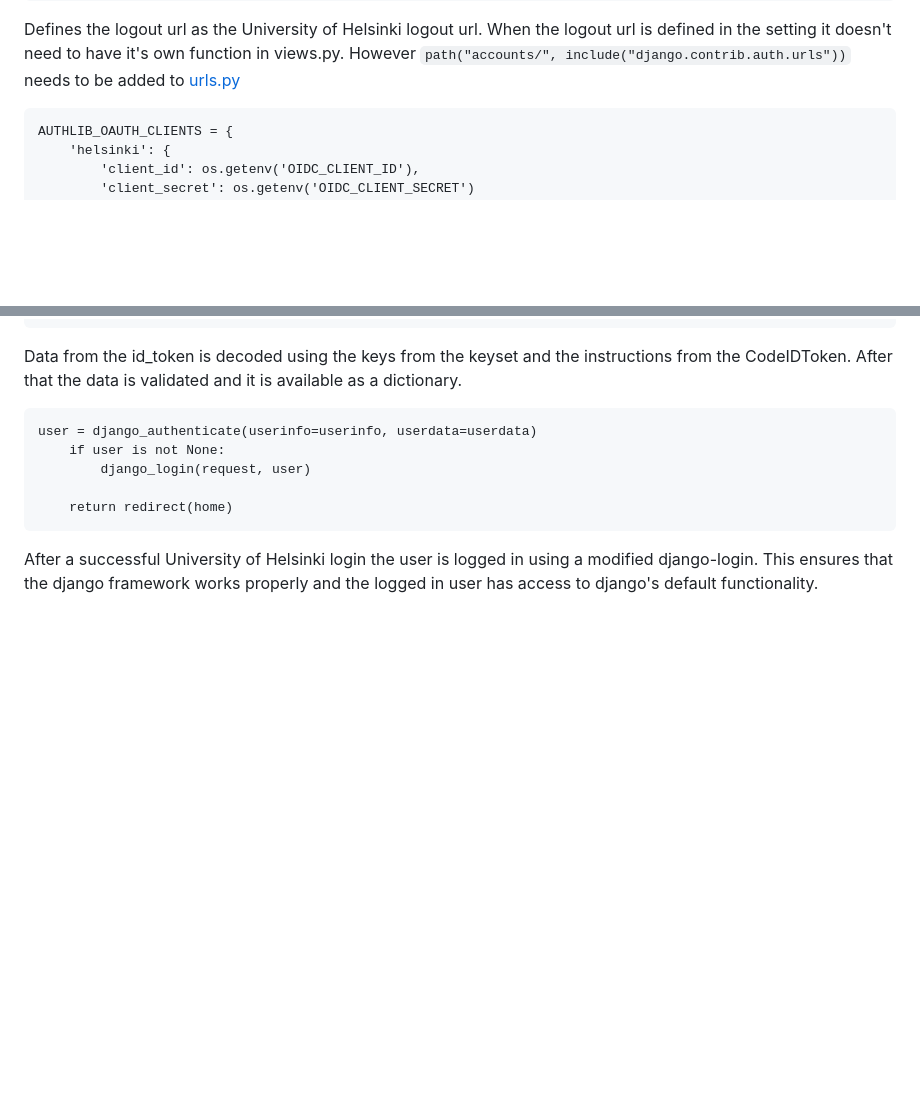
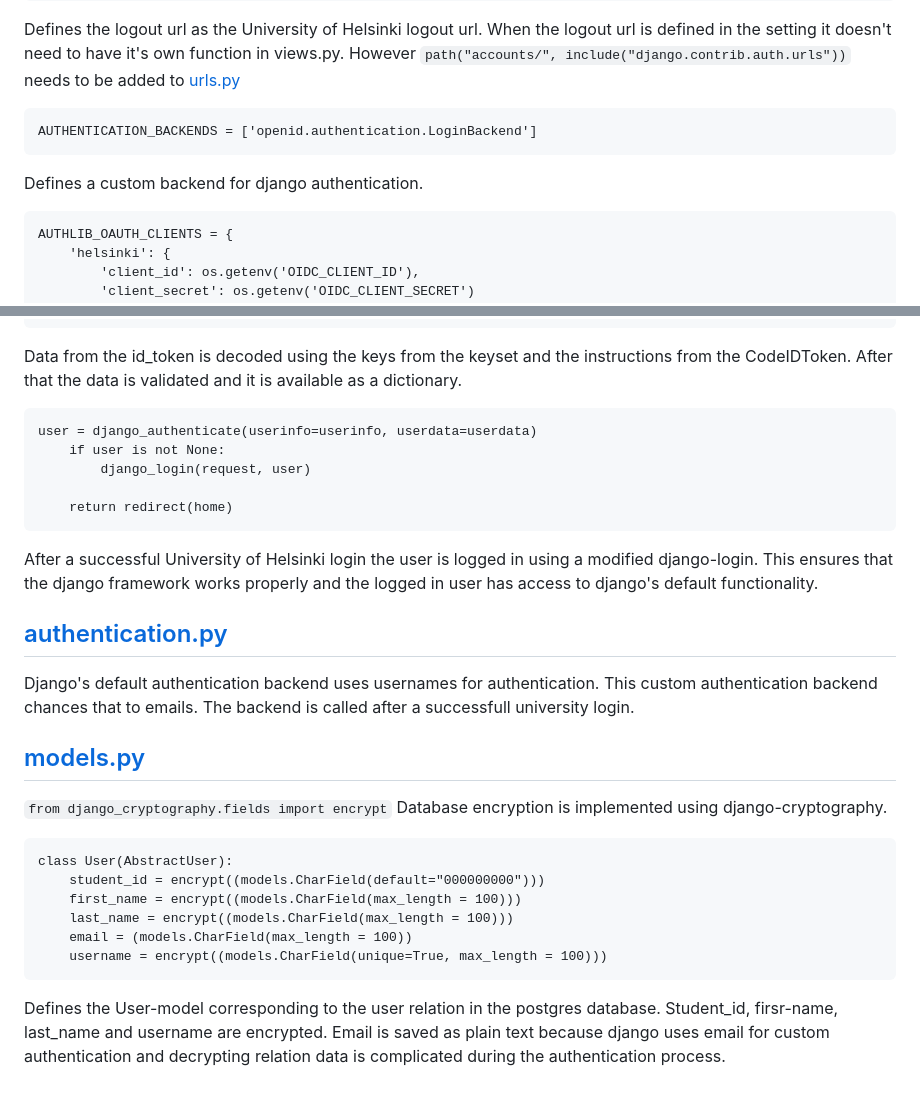
Before and after one commit to ellaverak/django-openid, a Markdown page: README.md, 2 parts joined by grey strips. GitHub-like rendering; blank space fills up the shorter version.

````diff
--- a/README.md
+++ b/README.md
@@ -30,6 +30,12 @@ LOGOUT_REDIRECT_URL = 'https://login-test.it.helsinki.fi/idp/profile/Logout'
 ```
 
 Defines the logout url as the University of Helsinki logout url. When the logout url is defined in the setting it doesn't need to have it's own function in views.py. However ```path("accounts/", include("django.contrib.auth.urls"))``` needs to be added to [urls.py](https://github.com/ellaverak/django-openid/blob/main/project/openid/urls.py)
+
+```
+AUTHENTICATION_BACKENDS = ['openid.authentication.LoginBackend']
+```
+
+Defines a custom backend for django authentication.
 
 ```
 AUTHLIB_OAUTH_CLIENTS = {
@@ -143,3 +149,25 @@ user = django_authenticate(userinfo=userinfo, userdata=userdata)
 ```
 
 After a successful University of Helsinki login the user is logged in using a modified django-login. This ensures that the django framework works properly and the logged in user has access to django's default functionality.
+
+
+## [authentication.py](https://github.com/ellaverak/django-openid/blob/main/project/openid/authentication.py)
+
+Django's default authentication backend uses usernames for authentication. This custom authentication backend chances that to emails. The backend is called after a successfull university login.
+
+
+## [models.py](https://github.com/ellaverak/django-openid/blob/main/project/openid/models.py)
+
+```from django_cryptography.fields import encrypt```
+Database encryption is implemented using django-cryptography.
+
+```
+class User(AbstractUser):
+    student_id = encrypt((models.CharField(default="000000000")))
+    first_name = encrypt((models.CharField(max_length = 100)))
+    last_name = encrypt((models.CharField(max_length = 100)))
+    email = (models.CharField(max_length = 100))
+    username = encrypt((models.CharField(unique=True, max_length = 100)))
+```
+
+Defines the User-model corresponding to the user relation in the postgres database. Student_id, firsr-name, last_name and username are encrypted. Email is saved as plain text because django uses email for custom authentication and decrypting relation data is complicated during the authentication process.
````
